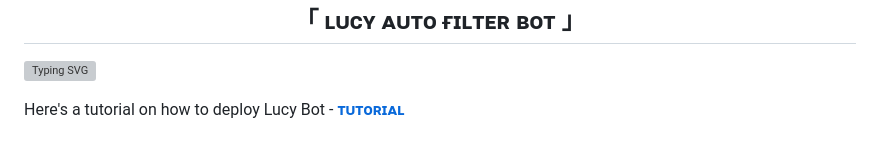
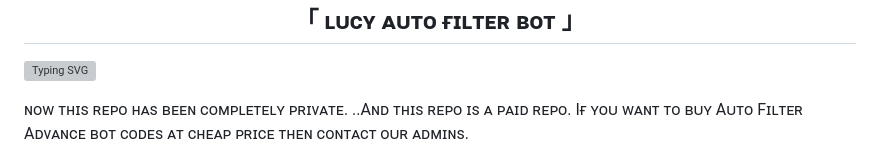
Before and after one commit to Codeflix-Bots/AutoFilter, a Markdown page: README.md, the part around the change printed below. GitHub-like rendering; grey boxes are pictures that could not be loaded.

```diff
--- a/README.md
+++ b/README.md
@@ -9,5 +9,5 @@
 ![Typing SVG](https://readme-typing-svg.herokuapp.com/?lines=LUCY+AUTO+FILTER+BOT+!;CREATED+BY+CODEFLIX+BOTS!;A+ADVANCE+BOT+WITH+COOL+FEATURES!)
 </p>
 
-Here's a tutorial on how to deploy Lucy Bot - <b>[ᴛᴜᴛᴏʀɪᴀʟ](https://youtu.be/ogrubGanI_M?si=Q57HMr7q_kAdETun)</b>
+ɴᴏᴡ ᴛʜɪs ʀᴇᴘᴏ ʜᴀs ʙᴇᴇɴ ᴄᴏᴍᴘʟᴇᴛᴇʟʏ ᴘʀɪᴠᴀᴛᴇ. ..Aɴᴅ ᴛʜɪs ʀᴇᴘᴏ ɪs ᴀ ᴘᴀɪᴅ ʀᴇᴘᴏ. Iғ ʏᴏᴜ ᴡᴀɴᴛ ᴛᴏ ʙᴜʏ Aᴜᴛᴏ Fɪʟᴛᴇʀ Aᴅᴠᴀɴᴄᴇ ʙᴏᴛ ᴄᴏᴅᴇs ᴀᴛ ᴄʜᴇᴀᴘ ᴘʀɪᴄᴇ ᴛʜᴇɴ ᴄᴏɴᴛᴀᴄᴛ ᴏᴜʀ ᴀᴅᴍɪɴs.
 
```
Also changed, not shown: other parts of README.md (+3 -1 lines).
